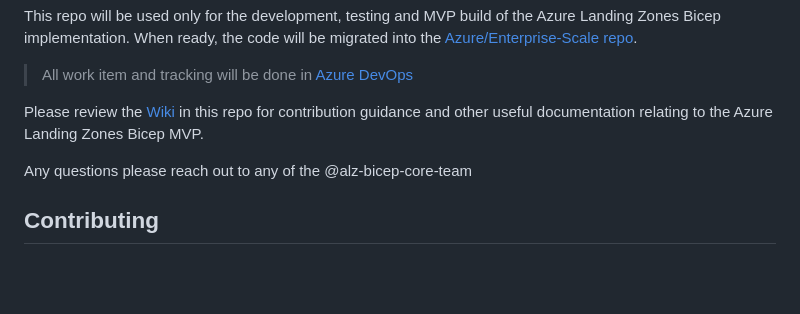
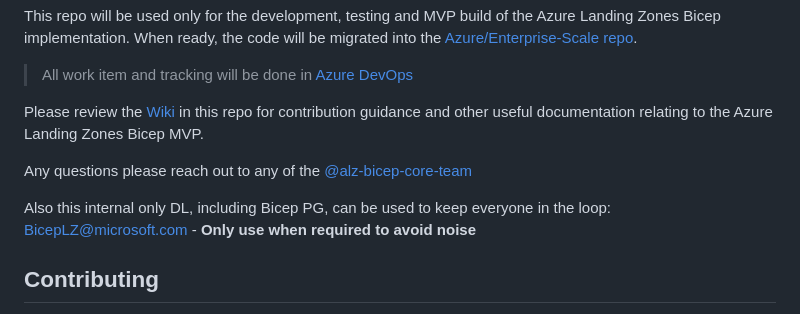
Before and after one commit to Azure/ALZ-Bicep, a Markdown page: README.md, the part around the change. GitHub-like rendering; blank space fills up the shorter version.

```diff
--- a/README.md
+++ b/README.md
@@ -8,7 +8,9 @@ This repo will be used only for the development, testing and MVP build of the Az
 
 Please review the [Wiki](https://github.com/Azure/ALZ-Bicep/wiki) in this repo for contribution guidance and other useful documentation relating to the Azure Landing Zones Bicep MVP.
 
-Any questions please reach out to any of the @alz-bicep-core-team
+Any questions please reach out to any of the [@alz-bicep-core-team](https://github.com/orgs/Azure/teams/alz-bicep-core-team)
+
+Also this internal only DL, including Bicep PG, can be used to keep everyone in the loop: BicepLZ@microsoft.com - **Only use when required to avoid noise**
 
 ## Contributing
 
```
Also changed, not shown: docs/wiki/Contributing.md (added, +152 -0 lines), docs/wiki/media/bicep-structure.png (added).
